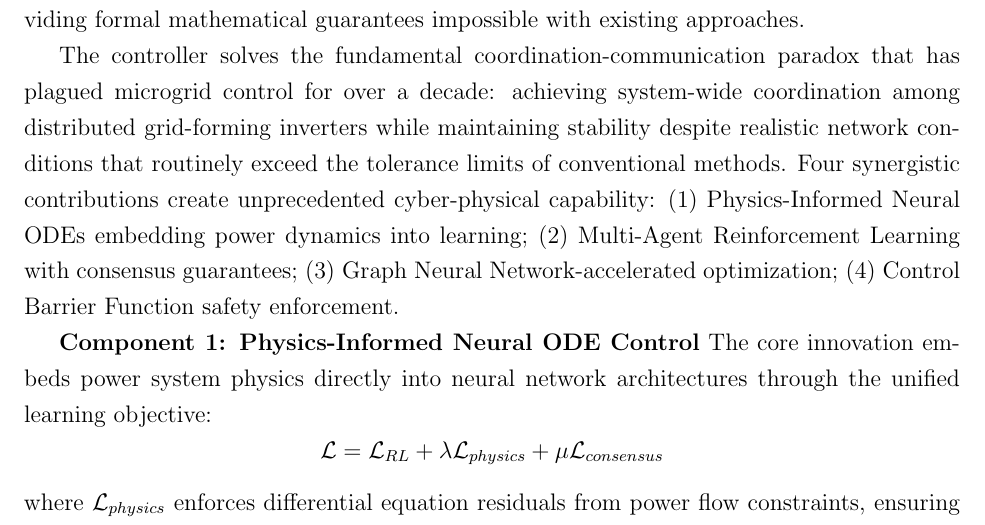
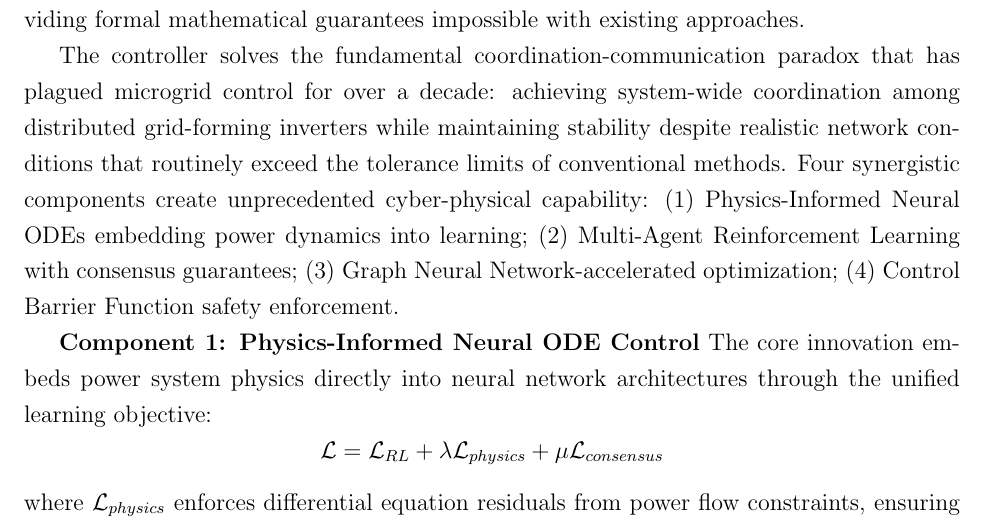
Before and after one commit to ereihani/Proposal_CISE, a LaTeX document (main_CISE.tex): part of page 7 of 39, cut so that both start at the same text. Compiled offline with pdfLaTeX.

Commit message:
Update main_CISE.pdf - 2025-08-14 12:36:18

```diff
--- a/main_CISE.tex
+++ b/main_CISE.tex
@@ -101,7 +101,7 @@ Our vendor-agnostic bump-in-the-wire (BITW) controller fundamentally transforms
 
 The BITW controller is a unified mathematical framework that seamlessly integrates three previously isolated control paradigms: (1) Physics-Informed Neural ODEs for adaptive real-time control, (2) Multi-Agent Reinforcement Learning with formal consensus guarantees, and (3) Graph Neural Network-enhanced distributed optimization. This integration creates unprecedented capability to maintain stability under communication constraints while providing formal mathematical guarantees impossible with existing approaches.
 
-The controller solves the fundamental coordination-communication paradox that has plagued microgrid control for over a decade: achieving system-wide coordination among distributed grid-forming inverters while maintaining stability despite realistic network conditions that routinely exceed the tolerance limits of conventional methods. Four synergistic contributions create unprecedented cyber-physical capability: (1) Physics-Informed Neural ODEs embedding power dynamics into learning; (2) Multi-Agent Reinforcement Learning with consensus guarantees; (3) Graph Neural Network-accelerated optimization; (4) Control Barrier Function safety enforcement.
+The controller solves the fundamental coordination-communication paradox that has plagued microgrid control for over a decade: achieving system-wide coordination among distributed grid-forming inverters while maintaining stability despite realistic network conditions that routinely exceed the tolerance limits of conventional methods. Four synergistic components create unprecedented cyber-physical capability: (1) Physics-Informed Neural ODEs embedding power dynamics into learning; (2) Multi-Agent Reinforcement Learning with consensus guarantees; (3) Graph Neural Network-accelerated optimization; (4) Control Barrier Function safety enforcement.
 
 \textbf{Component 1: Physics-Informed Neural ODE Control}
 The core innovation embeds power system physics directly into neural network architectures through the unified learning objective:
```
Also changed, not shown: main_CISE.pdf, 1 other file.
